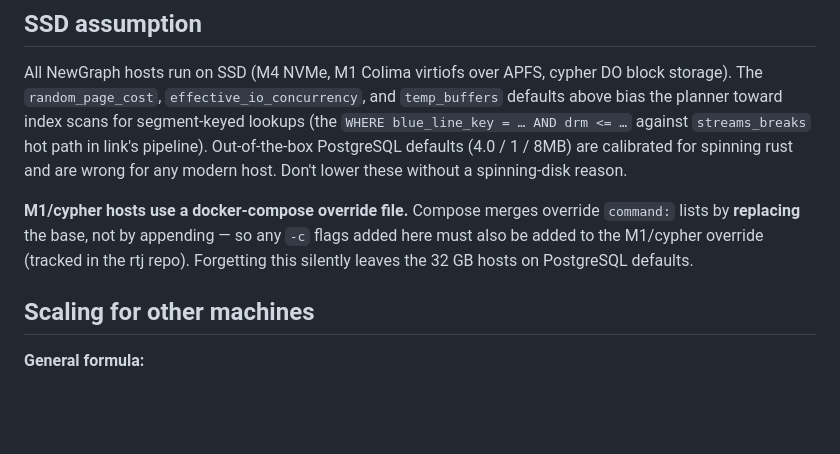
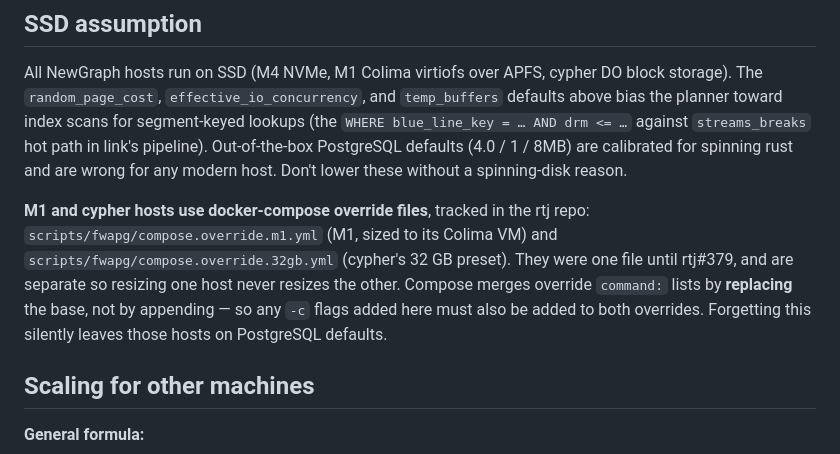
Before and after one commit to NewGraphEnvironment/fresh, a Markdown page: docker/tuning.md, the part around the change. Drawn GitHub-style; blank space fills up the shorter version.

Commit message:
tuning.md: M1 and cypher now have separate overrides in rtj
rtj#379 split the shared M1/cypher preset into
compose.override.m1.yml (M1, sized to its Colima VM) and
compose.override.32gb.yml (cypher), so resizing one host no longer
resizes the other. Flags added to the base compose file must now be
mirrored in both.

Relates to NewGraphEnvironment/rtj#379

Co-Authored-By: Claude Opus 5.5 <noreply@anthropic.com>
Claude-Session: https://claude.ai/code/session_01Jt4Z22GRLZ2CgQJHb2jetM

```diff
--- a/docker/tuning.md
+++ b/docker/tuning.md
@@ -36,11 +36,14 @@ path in link's pipeline). Out-of-the-box PostgreSQL defaults (4.0 / 1
 / 8MB) are calibrated for spinning rust and are wrong for any modern
 host. Don't lower these without a spinning-disk reason.
 
-**M1/cypher hosts use a docker-compose override file.** Compose merges
-override `command:` lists by **replacing** the base, not by appending —
-so any `-c` flags added here must also be added to the M1/cypher
-override (tracked in the rtj repo). Forgetting this silently leaves
-the 32 GB hosts on PostgreSQL defaults.
+**M1 and cypher hosts use docker-compose override files**, tracked in the
+rtj repo: `scripts/fwapg/compose.override.m1.yml` (M1, sized to its Colima
+VM) and `scripts/fwapg/compose.override.32gb.yml` (cypher's 32 GB preset).
+They were one file until rtj#379, and are separate so resizing one host
+never resizes the other. Compose merges override `command:` lists by
+**replacing** the base, not by appending — so any `-c` flags added here
+must also be added to both overrides. Forgetting this silently leaves
+those hosts on PostgreSQL defaults.
 
 ## Scaling for other machines
 
```
